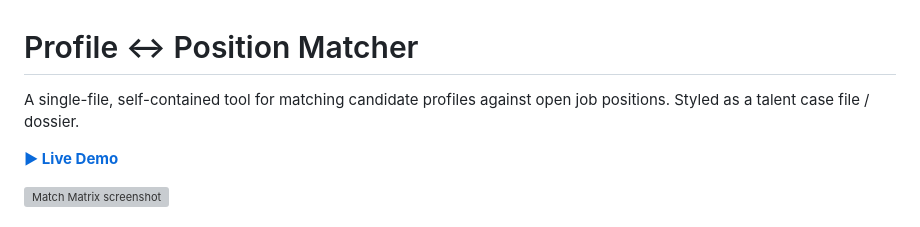
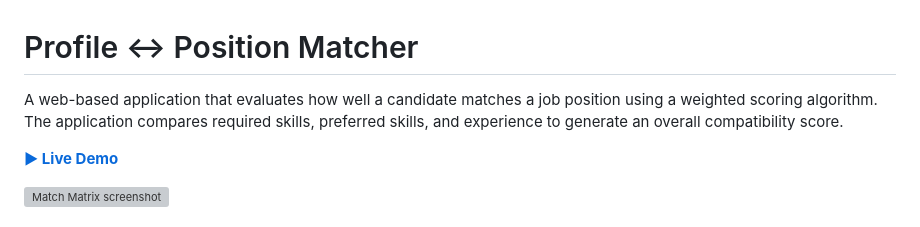
Before and after one commit to sireeshabathu-oss/Profile--position-matcher, a Markdown page: README.md, the part around the change. GitHub-like rendering; grey boxes are pictures that could not be loaded.

```diff
--- a/README.md
+++ b/README.md
@@ -1,6 +1,6 @@
 # Profile ↔ Position Matcher
 
-A single-file, self-contained tool for matching candidate profiles against open job positions. Styled as a talent case file / dossier.
+A web-based application that evaluates how well a candidate matches a job position using a weighted scoring algorithm. The application compares required skills, preferred skills, and experience to generate an overall compatibility score.
 
 **[▶ Live Demo]([https://<your-username>.github.io/<repo-name>/](https://sireeshabathu-oss.github.io/Profile--position-matcher/))**
 
```
